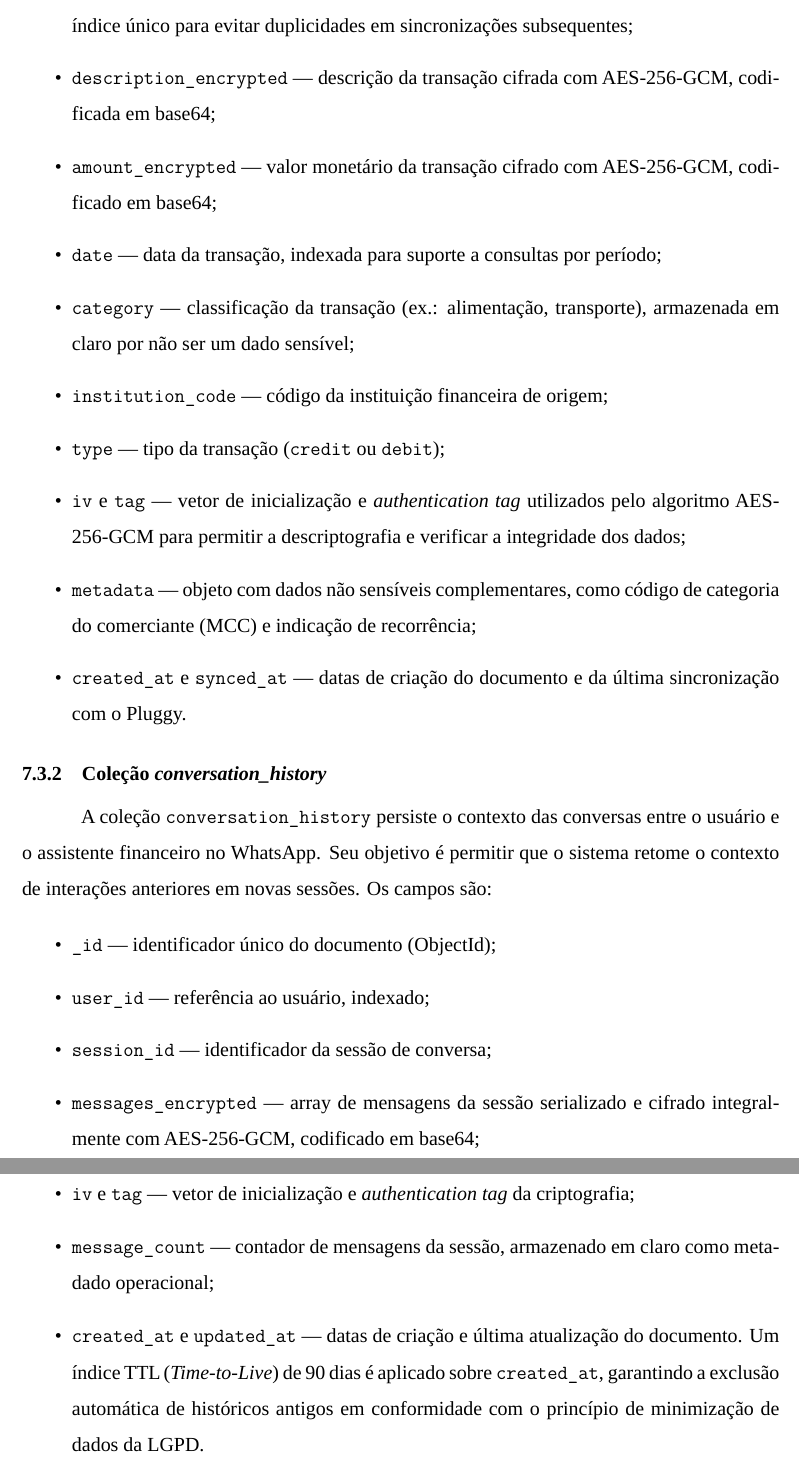
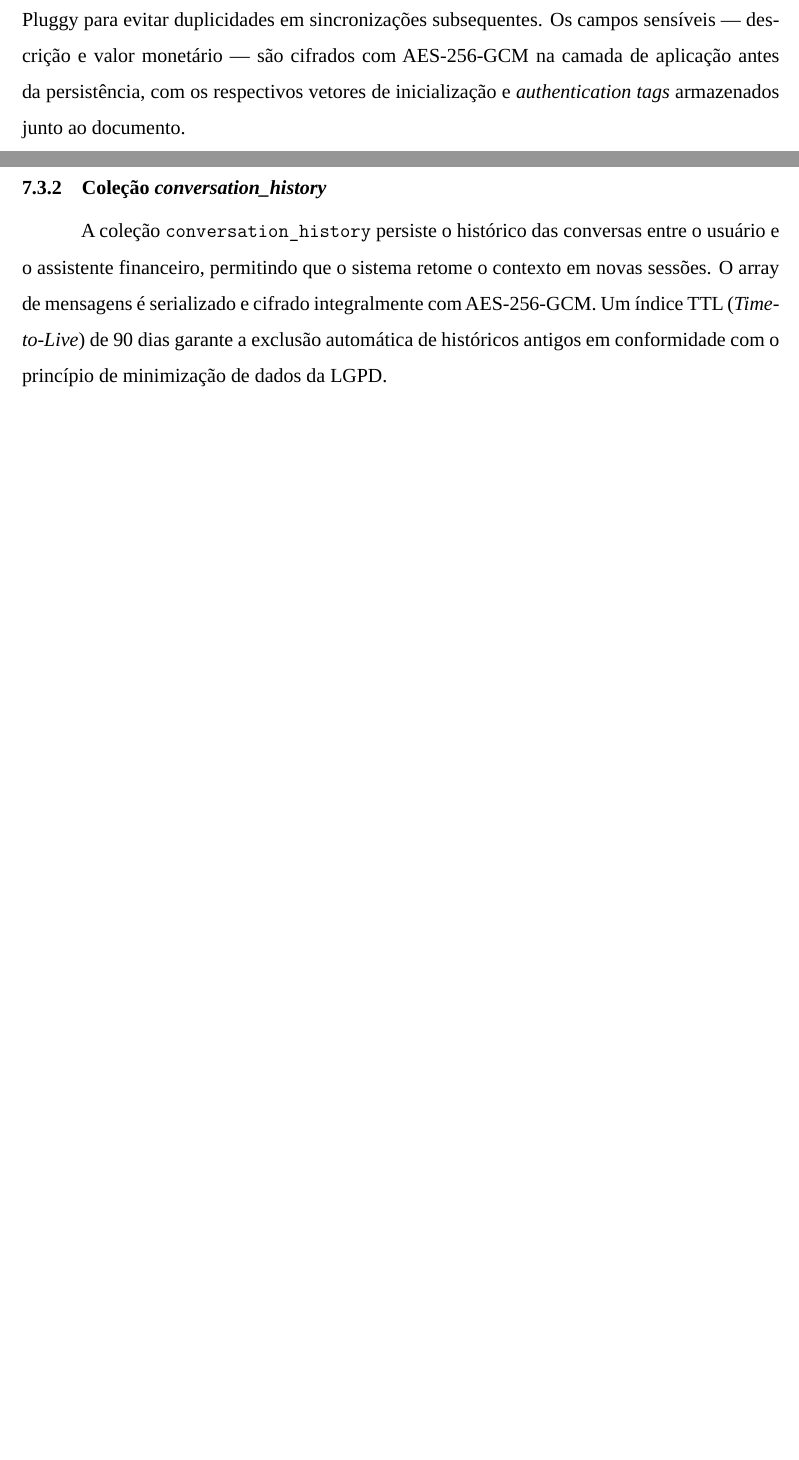
Before and after one commit to eigam-corp/thesis, a LaTeX thesis (main.tex, which reads chapters/07_modelagem_banco_dados.tex): two parts of pages 75 and 76 of 83 before the commit and two parts of pages 74 and 75 of 82 after it, joined at a grey line, cut so that both start at the same text, the shorter picture padded with empty space. Compiled offline with LuaLaTeX; a missing font is replaced by an installed copy or a similar font.

Commit message:
fix: spacing

```diff
--- a/chapters/07_modelagem_banco_dados.tex
+++ b/chapters/07_modelagem_banco_dados.tex
@@ -59,25 +54,5 @@ A coleção \texttt{transactions} armazena cada transação financeira sincroniz
-    \item \texttt{pluggy\_transaction\_id} — identificador único da transação na API do Pluggy, com índice único para evitar duplicidades em sincronizações subsequentes;
-    \item \texttt{description\_encrypted} — descrição da transação cifrada com AES-256-GCM, codificada em base64;
-    \item \texttt{amount\_encrypted} — valor monetário da transação cifrado com AES-256-GCM, codificado em base64;
-    \item \texttt{date} — data da transação, indexada para suporte a consultas por período;
-    \item \texttt{category} — classificação da transação (ex.: alimentação, transporte), armazenada em claro por não ser um dado sensível;
-    \item \texttt{institution\_code} — código da instituição financeira de origem;
-    \item \texttt{type} — tipo da transação (\texttt{credit} ou \texttt{debit});
-    \item \texttt{iv} e \texttt{tag} — vetor de inicialização e \textit{authentication tag} utilizados pelo algoritmo AES-256-GCM para permitir a descriptografia e verificar a integridade dos dados;
-    \item \texttt{metadata} — objeto com dados não sensíveis complementares, como código de categoria do comerciante (MCC) e indicação de recorrência;
-    \item \texttt{created\_at} e \texttt{synced\_at} — datas de criação do documento e da última sincronização com o Pluggy.
-\end{itemize}
+A coleção \texttt{transactions} armazena cada transação financeira sincronizada a partir das instituições conectadas via Open Finance (Pluggy). Cada documento registra informações como valor, data, categoria e instituição de origem, além de um identificador único da transação no Pluggy para evitar duplicidades em sincronizações subsequentes. Os campos sensíveis — descrição e valor monetário — são cifrados com AES-256-GCM na camada de aplicação antes da persistência, com os respectivos vetores de inicialização e \textit{authentication tags} armazenados junto ao documento.
 
 \subsection{Coleção \textit{conversation\_history}}
 
-A coleção \texttt{conversation\_history} persiste o contexto das conversas entre o usuário e o assistente financeiro no WhatsApp. Seu objetivo é permitir que o sistema retome o contexto de interações anteriores em novas sessões. Os campos são:
-
-\begin{itemize}
-    \item \texttt{\_id} — identificador único do documento (ObjectId);
-    \item \texttt{user\_id} — referência ao usuário, indexado;
-    \item \texttt{session\_id} — identificador da sessão de conversa;
-    \item \texttt{messages\_encrypted} — array de mensagens da sessão serializado e cifrado integralmente com AES-256-GCM, codificado em base64;
-    \item \texttt{iv} e \texttt{tag} — vetor de inicialização e \textit{authentication tag} da criptografia;
-    \item \texttt{message\_count} — contador de mensagens da sessão, armazenado em claro como metadado operacional;
-    \item \texttt{created\_at} e \texttt{updated\_at} — datas de criação e última atualização do documento. Um índice TTL (\textit{Time-to-Live}) de 90 dias é aplicado sobre \texttt{created\_at}, garantindo a exclusão automática de históricos antigos em conformidade com o princípio de minimização de dados da LGPD.
-\end{itemize}
+A coleção \texttt{conversation\_history} persiste o histórico das conversas entre o usuário e o assistente financeiro, permitindo que o sistema retome o contexto em novas sessões. O array de mensagens é serializado e cifrado integralmente com AES-256-GCM. Um índice TTL (\textit{Time-to-Live}) de 90 dias garante a exclusão automática de históricos antigos em conformidade com o princípio de minimização de dados da LGPD.
```
Also changed, not shown: chapters/06_modelagem_sistema.tex (+8 -8 lines), chapters/07_modelagem_banco_dados.tex (9 more changed lines).
